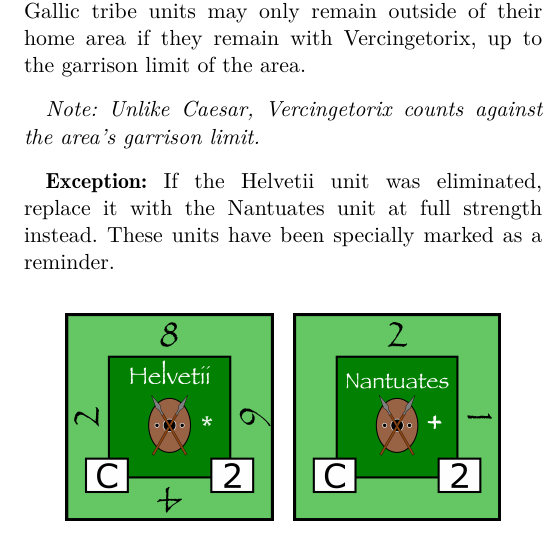
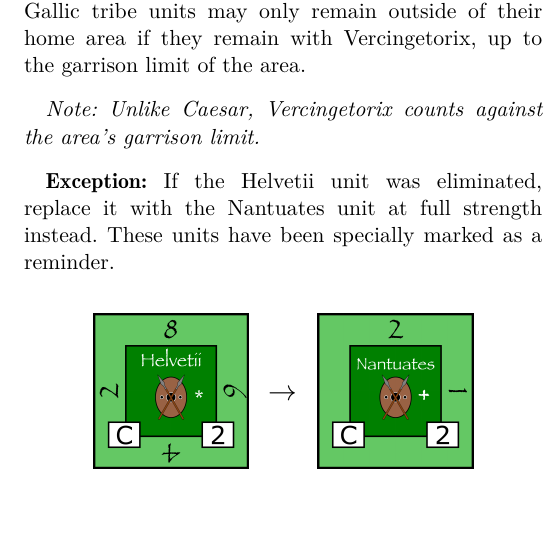
Before and after one commit to djberg96/Caesars-Gallic-War-2e, a LaTeX document (main.tex, which reads end_of_turn.tex): part of one column of page 11 of 23, cut so that both start at the same text. Compiled offline with pdfLaTeX.

Commit message:
Update graphics for Helvetii to Nantuates conversion.

```diff
--- a/end_of_turn.tex
+++ b/end_of_turn.tex
@@ -70,9 +70,11 @@ Gallic tribe units, including minor leaders, controlled by the Barbarian player
 \textbf{Exception:} If the Helvetii unit was eliminated, replace it with the Nantuates unit at full strength instead. These units have been specially marked as a reminder.
 
 \begin{center}
-  \includegraphics[width=0.40\linewidth]{Helvetii.png}
-  \hspace{1mm}
-  \includegraphics[width=0.40\linewidth]{Nantuates.png}
+  \includegraphics[width=0.30\linewidth]{Helvetii.png}
+    \hspace{1mm}
+    \raisebox{6.5\height}{\Large$\rightarrow$}
+    \hspace{1mm}
+  \includegraphics[width=0.30\linewidth]{Nantuates.png}
 \end{center}
 
 \subsubsection{German Units Return Home}
```
